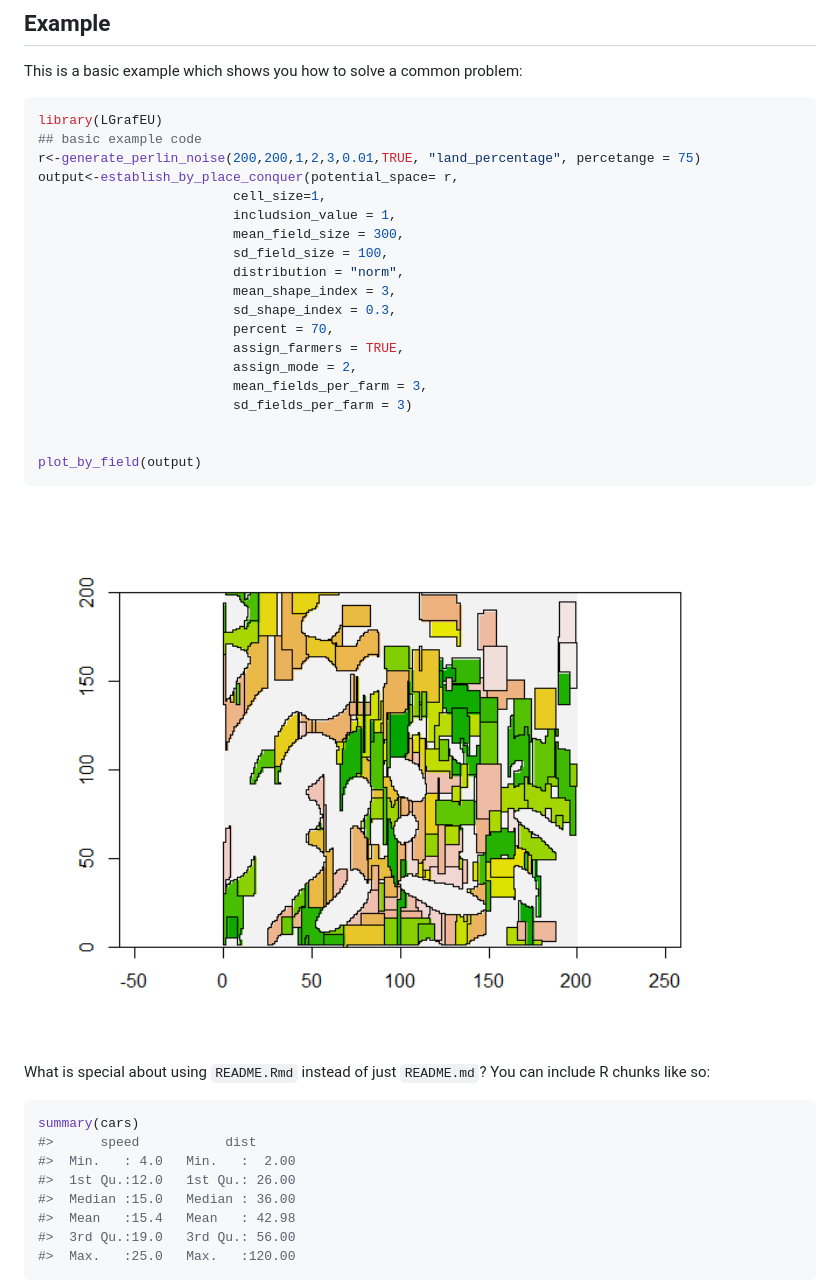
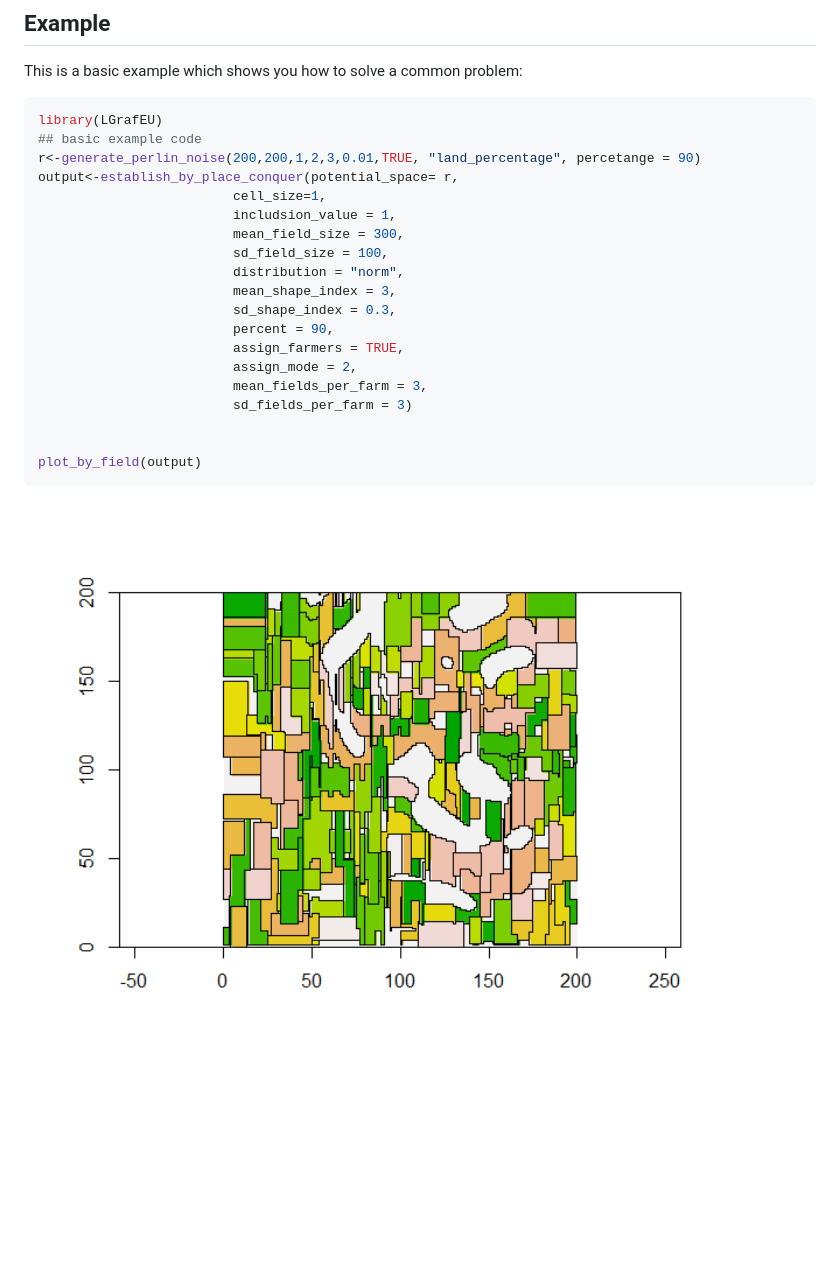
Before and after one commit to pogoyoly/LGrafEU, a Markdown page: README.md, the part around the change printed below. GitHub-like rendering; pictures changed too: man/figures/README-example-1.png; blank space fills up the shorter version.

````diff
--- a/README.md
+++ b/README.md
@@ -34,7 +34,7 @@ This is a basic example which shows you how to solve a common problem:
 ``` r
 library(LGrafEU)
 ## basic example code
-r<-generate_perlin_noise(200,200,1,2,3,0.01,TRUE, "land_percentage", percetange = 75)
+r<-generate_perlin_noise(200,200,1,2,3,0.01,TRUE, "land_percentage", percetange = 90)
 output<-establish_by_place_conquer(potential_space= r,
                          cell_size=1,
                          includsion_value = 1,
@@ -43,7 +43,7 @@ output<-establish_by_place_conquer(potential_space= r,
                          distribution = "norm",
                          mean_shape_index = 3,
                          sd_shape_index = 0.3,
-                         percent = 70,
+                         percent = 90,
                          assign_farmers = TRUE,
                          assign_mode = 2,
                          mean_fields_per_farm = 3,
@@ -54,18 +54,3 @@ plot_by_field(output)
 ```
 
 <img src="man/figures/README-example-1.png" width="100%" />
-
-What is special about using `README.Rmd` instead of just `README.md`?
-You can include R chunks like so:
-
-``` r
-summary(cars)
-#>      speed           dist
-#>  Min.   : 4.0   Min.   :  2.00
-#>  1st Qu.:12.0   1st Qu.: 26.00
-#>  Median :15.0   Median : 36.00
-#>  Mean   :15.4   Mean   : 42.98
-#>  3rd Qu.:19.0   3rd Qu.: 56.00
-#>  Max.   :25.0   Max.   :120.00
-```
-
````
Also changed, not shown: other parts of README.md (+0 -9 lines), 1 other file.
